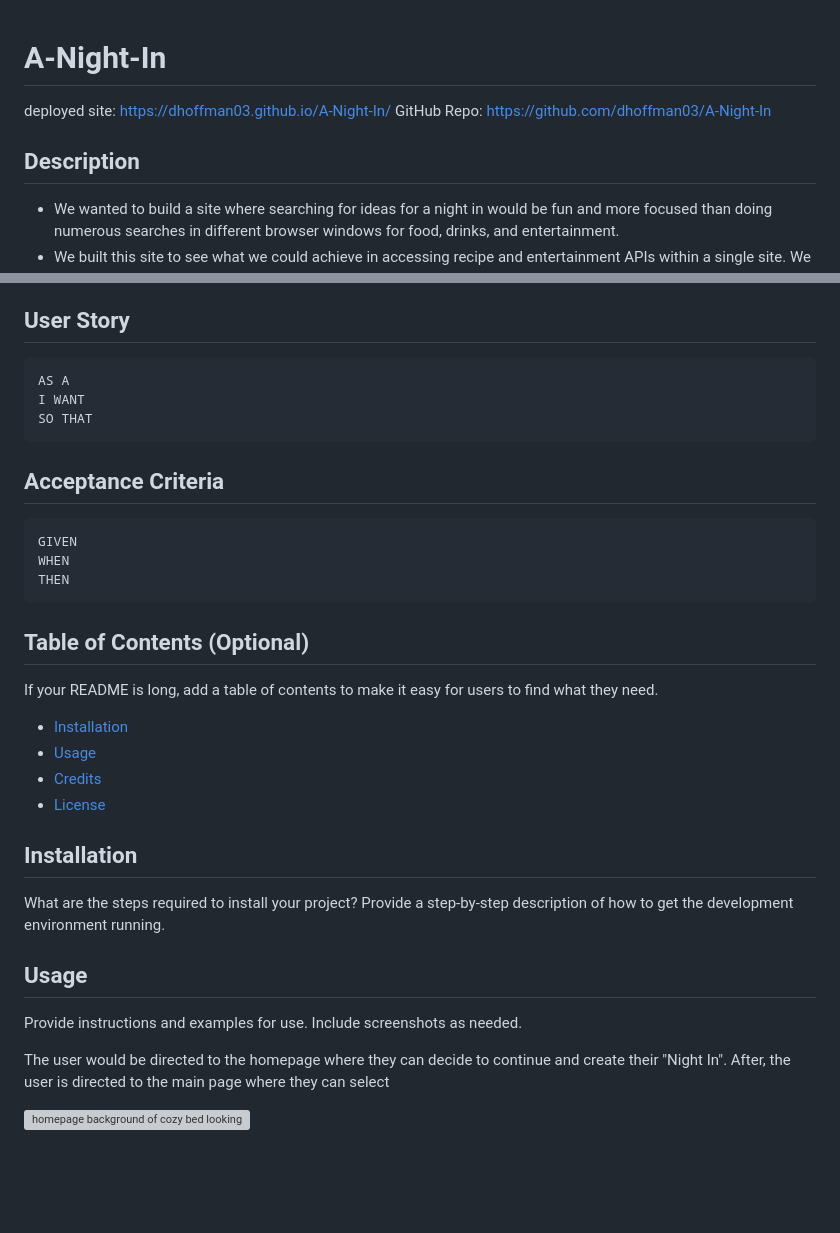
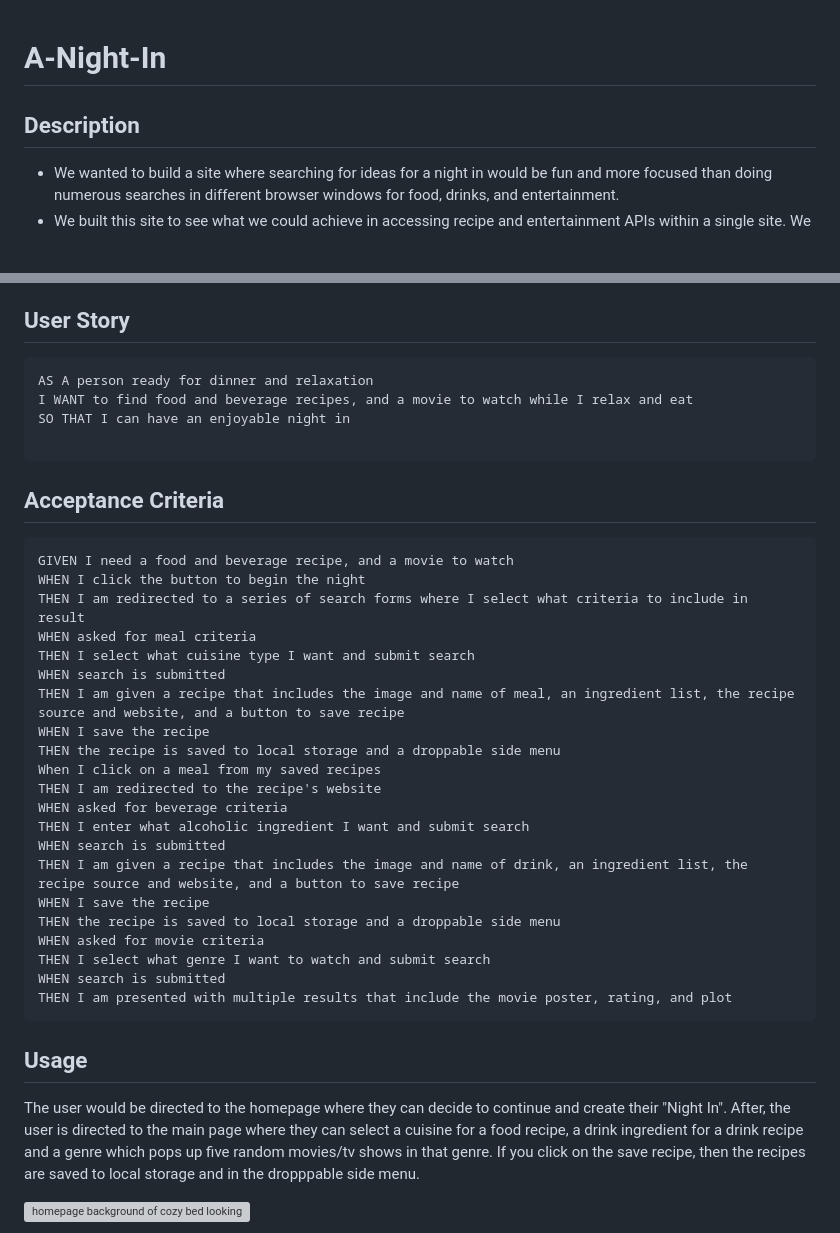
Before and after one commit to dhoffman03/A-Night-In, a Markdown page: README.md, 2 parts joined by grey strips. Drawn GitHub-style; blank space fills up the shorter version; grey boxes are pictures that could not be loaded.

Commit message:
completed readme

````diff
--- a/README.md
+++ b/README.md
@@ -1,8 +1,6 @@
 # A-Night-In
-deployed site: https://dhoffman03.github.io/A-Night-In/
-GitHub Repo: https://github.com/dhoffman03/A-Night-In
+
 ## Description
-
 
 - We wanted to build a site where searching for ideas for a night in would be fun and more focused than doing numerous searches in different browser windows for food, drinks, and entertainment.
 - We built this site to see what we could achieve in accessing recipe and entertainment APIs within a single site. We wanted to see if we could save different kinds of recipes in one place, and we wanted to see if we could turn data from API searches into dynamic content that fit the vibe of our website.
@@ -14,37 +12,41 @@ GitHub Repo: https://github.com/dhoffman03/A-Night-In
 ## User Story
 
 ```
-AS A
-I WANT
-SO THAT
+AS A person ready for dinner and relaxation
+I WANT to find food and beverage recipes, and a movie to watch while I relax and eat
+SO THAT I can have an enjoyable night in
+
 ```
 
 ## Acceptance Criteria
 
 ```
-GIVEN
-WHEN
-THEN
+GIVEN I need a food and beverage recipe, and a movie to watch
+WHEN I click the button to begin the night
+THEN I am redirected to a series of search forms where I select what criteria to include in result
+WHEN asked for meal criteria
+THEN I select what cuisine type I want and submit search
+WHEN search is submitted
+THEN I am given a recipe that includes the image and name of meal, an ingredient list, the recipe source and website, and a button to save recipe
+WHEN I save the recipe
+THEN the recipe is saved to local storage and a droppable side menu
+When I click on a meal from my saved recipes
+THEN I am redirected to the recipe's website
+WHEN asked for beverage criteria
+THEN I enter what alcoholic ingredient I want and submit search
+WHEN search is submitted
+THEN I am given a recipe that includes the image and name of drink, an ingredient list, the recipe source and website, and a button to save recipe
+WHEN I save the recipe
+THEN the recipe is saved to local storage and a droppable side menu
+WHEN asked for movie criteria
+THEN I select what genre I want to watch and submit search
+WHEN search is submitted
+THEN I am presented with multiple results that include the movie poster, rating, and plot
 ```
-
-## Table of Contents (Optional)
-
-If your README is long, add a table of contents to make it easy for users to find what they need.
-
-- [Installation](#installation)
-- [Usage](#usage)
-- [Credits](#credits)
-- [License](#license)
-
-## Installation
-
-What are the steps required to install your project? Provide a step-by-step description of how to get the development environment running.
 
 ## Usage
 
-Provide instructions and examples for use. Include screenshots as needed.
-
-The user would be directed to the homepage where they can decide to continue and create their "Night In". After, the user is directed to the main page where they can select
+The user would be directed to the homepage where they can decide to continue and create their "Night In". After, the user is directed to the main page where they can select a cuisine for a food recipe, a drink ingredient for a drink recipe and a genre which pops up five random movies/tv shows in that genre. If you click on the save recipe, then the recipes are saved to local storage and in the dropppable side menu.
 
 
 ![homepage background of cozy bed looking out a window](assests/images/homepage.png)
````
Also changed, not shown: other parts of README.md (+5 -2 lines), assests/images/drink&saved.png (added), 2 other files.
